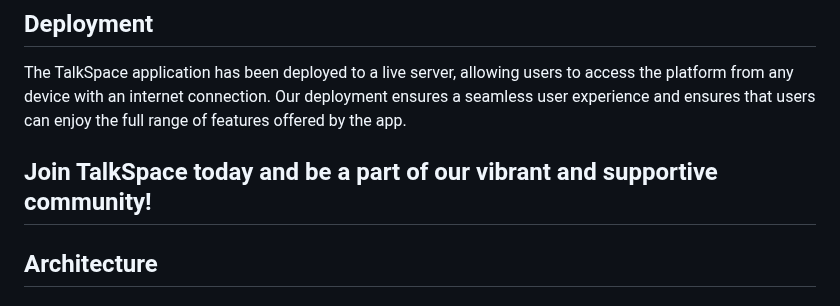
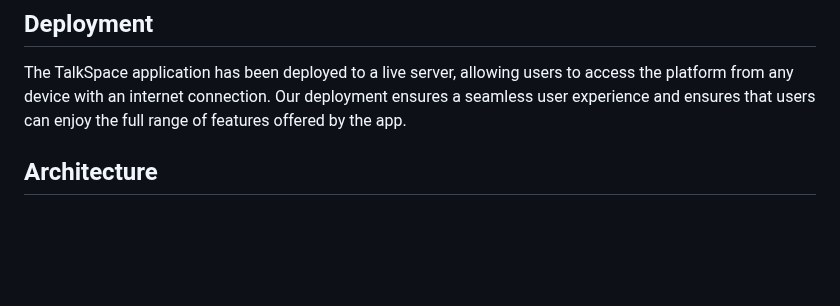
Before and after one commit to avd1729/Talk-Space, a Markdown page: README.md, the part around the change. Rendered like a GitHub page; blank space fills up the shorter version.

```diff
--- a/README.md
+++ b/README.md
@@ -18,8 +18,6 @@ TalkSpace is a social media application designed to provide users with a platfor
 ## Deployment
 
 The TalkSpace application has been deployed to a live server, allowing users to access the platform from any device with an internet connection. Our deployment ensures a seamless user experience and ensures that users can enjoy the full range of features offered by the app.
-
-## Join TalkSpace today and be a part of our vibrant and supportive community!
 
 ## Architecture
 
```
